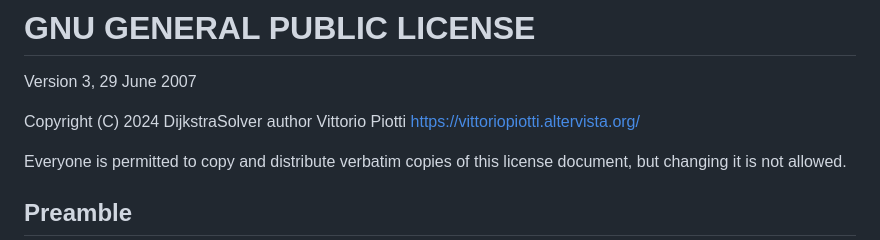
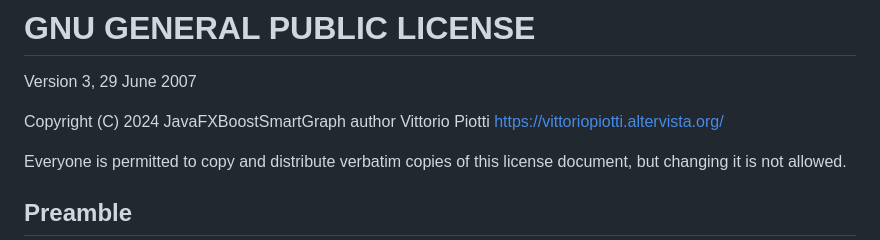
Before and after one commit to vittorioPiotti/DijkstraSolver-Bootstrap-Vis, a Markdown page: LICENSE.md, the part around the change. Rendered like a GitHub page.

```diff
--- a/LICENSE.md
+++ b/LICENSE.md
@@ -2,7 +2,7 @@
 
 Version 3, 29 June 2007
 
-Copyright (C) 2024 DijkstraSolver author Vittorio Piotti
+Copyright (C) 2024 JavaFXBoostSmartGraph author Vittorio Piotti
 <https://vittoriopiotti.altervista.org/>
 
 Everyone is permitted to copy and distribute verbatim copies of this
```
